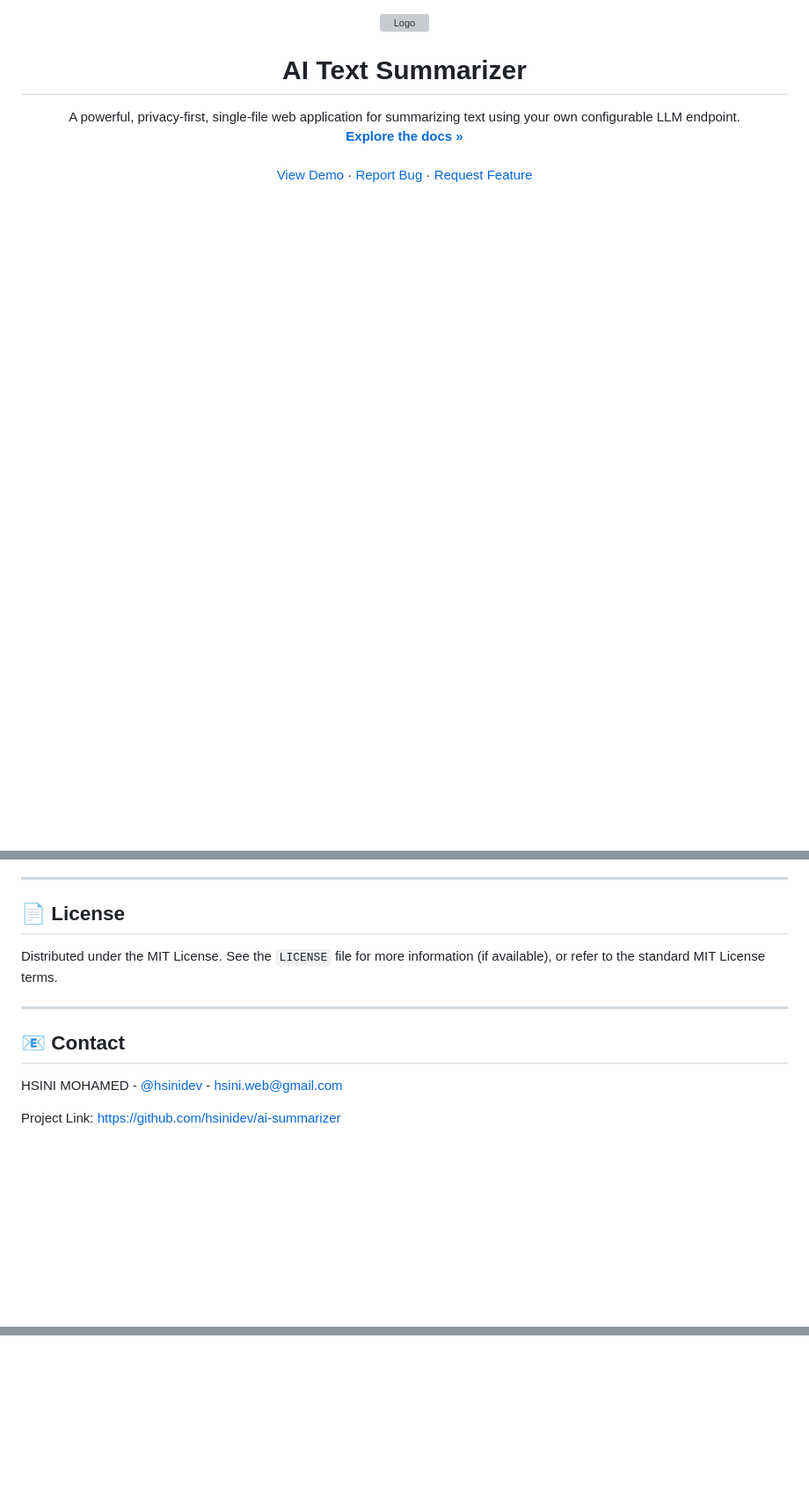
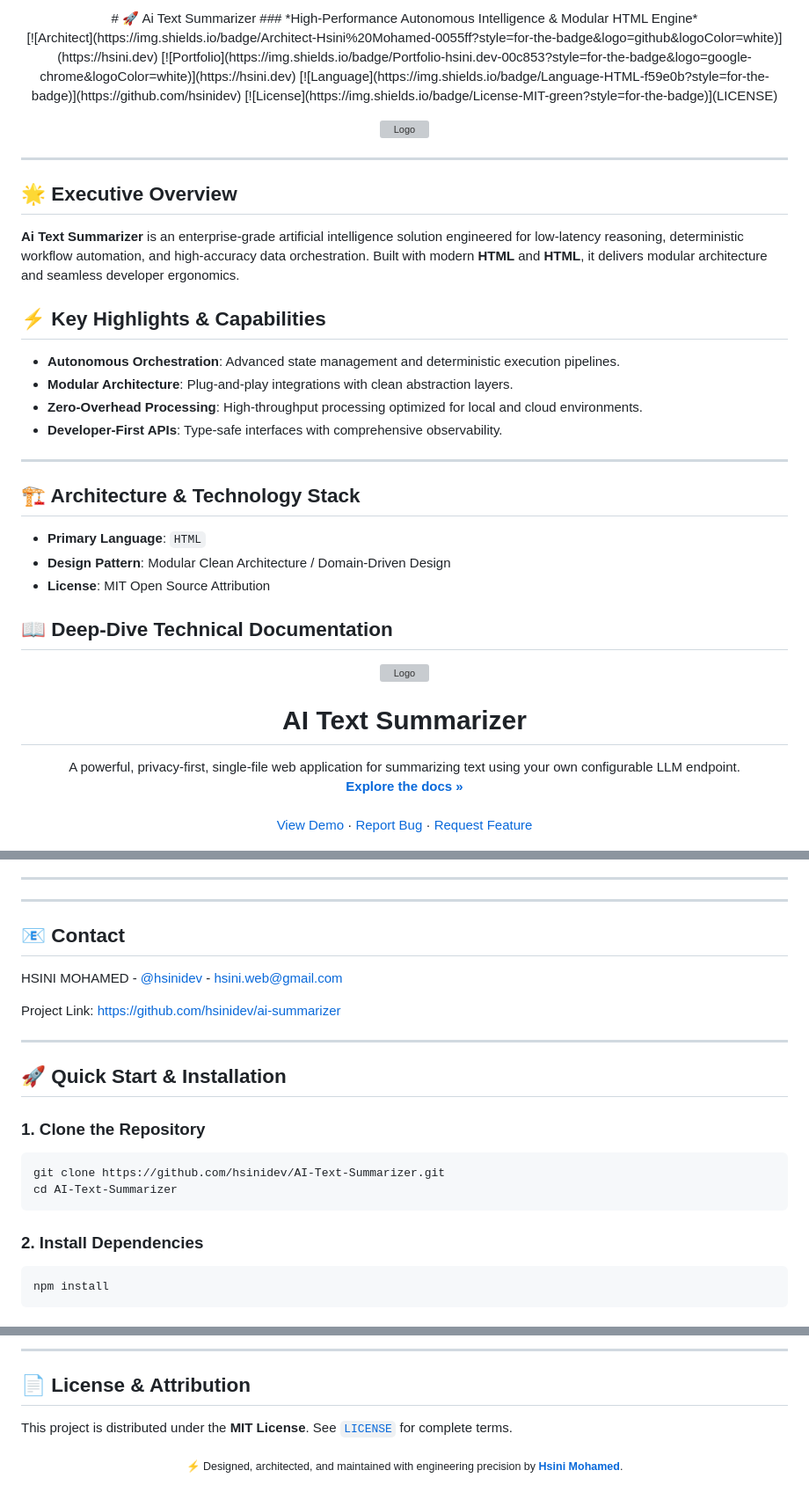
Before and after one commit to hsinidev/AI-Text-Summarizer, a Markdown page: README.md, 3 parts joined by grey strips. Shown at 88% size. Rendered like a GitHub page; blank space fills up the shorter version; grey boxes are pictures that could not be loaded.

Commit message:
docs(readme): SEO optimization & standardized architect branding attribution (Hsini Mohamed)

````diff
--- a/README.md
+++ b/README.md
@@ -1,3 +1,38 @@
+<div align="center">
+# 🚀 Ai Text Summarizer
+### *High-Performance Autonomous Intelligence & Modular HTML Engine*
+
+<p align="center">
+  [![Architect](https://img.shields.io/badge/Architect-Hsini%20Mohamed-0055ff?style=for-the-badge&logo=github&logoColor=white)](https://hsini.dev)
+  [![Portfolio](https://img.shields.io/badge/Portfolio-hsini.dev-00c853?style=for-the-badge&logo=google-chrome&logoColor=white)](https://hsini.dev)
+  [![Language](https://img.shields.io/badge/Language-HTML-f59e0b?style=for-the-badge)](https://github.com/hsinidev)
+  [![License](https://img.shields.io/badge/License-MIT-green?style=for-the-badge)](LICENSE)
+</p>
+
+<img src="favicon.svg" alt="Logo" width="100" height="100">
+
+</div>
+
+---
+## 🌟 Executive Overview
+
+**Ai Text Summarizer** is an enterprise-grade artificial intelligence solution engineered for low-latency reasoning, deterministic workflow automation, and high-accuracy data orchestration. Built with modern **HTML** and **HTML**, it delivers modular architecture and seamless developer ergonomics.
+
+## ⚡ Key Highlights & Capabilities
+
+- **Autonomous Orchestration**: Advanced state management and deterministic execution pipelines.
+- **Modular Architecture**: Plug-and-play integrations with clean abstraction layers.
+- **Zero-Overhead Processing**: High-throughput processing optimized for local and cloud environments.
+- **Developer-First APIs**: Type-safe interfaces with comprehensive observability.
+
+---
+## 🏗️ Architecture & Technology Stack
+
+- **Primary Language**: `HTML`
+- **Design Pattern**: Modular Clean Architecture / Domain-Driven Design
+- **License**: MIT Open Source Attribution
+
+## 📖 Deep-Dive Technical Documentation
 
 <div align="center">
   <img src="favicon.svg" alt="Logo" width="100" height="100">
@@ -152,9 +181,7 @@ If you have a suggestion that would make this better, please fork the repo and c
 
 ---
 
-## 📄 License
 
-Distributed under the MIT License. See the `LICENSE` file for more information (if available), or refer to the standard MIT License terms.
 
 ---
 
@@ -163,3 +190,18 @@ Distributed under the MIT License. See the `LICENSE` file for more information (
 HSINI MOHAMED - [@hsinidev](https://github.com/hsinidev) - hsini.web@gmail.com
 
 Project Link: [https://github.com/hsinidev/ai-summarizer](https://github.com/hsinidev/ai-summarizer)
+
+---
+## 🚀 Quick Start & Installation
+
+### 1. Clone the Repository
+```bash
+git clone https://github.com/hsinidev/AI-Text-Summarizer.git
+cd AI-Text-Summarizer
+```
+
+### 2. Install Dependencies
+```bash
+npm install
+```
+
@@ -165,0 +241,9 @@ Project Link: [https://github.com/hsinidev/ai-summarizer](https://github.com/hsi
+---
+
+## 📄 License & Attribution
+
+This project is distributed under the **MIT License**. See [`LICENSE`](LICENSE) for complete terms.
+
+<div align="center">
+  <sub>⚡ Designed, architected, and maintained with engineering precision by <b><a href="https://hsini.dev">Hsini Mohamed</a></b>.</sub>
+</div>
````
Also changed, not shown: other parts of README.md (+33 -6 lines).
